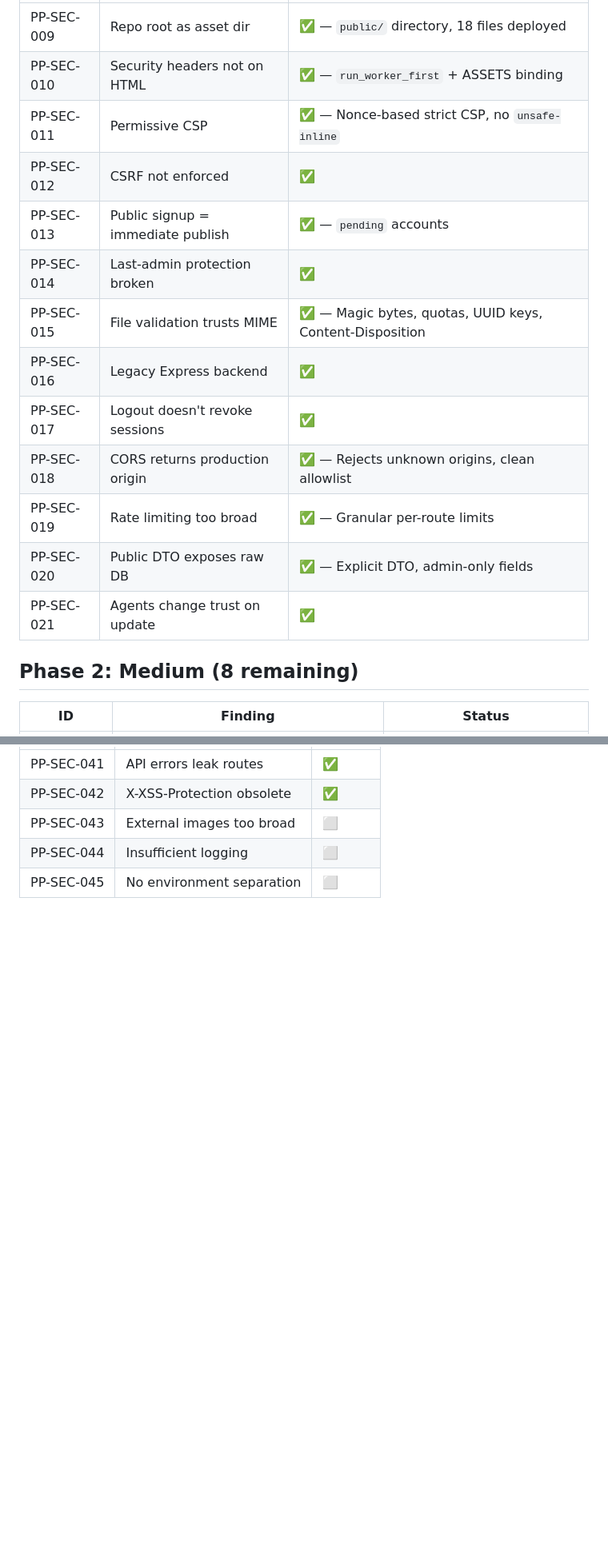
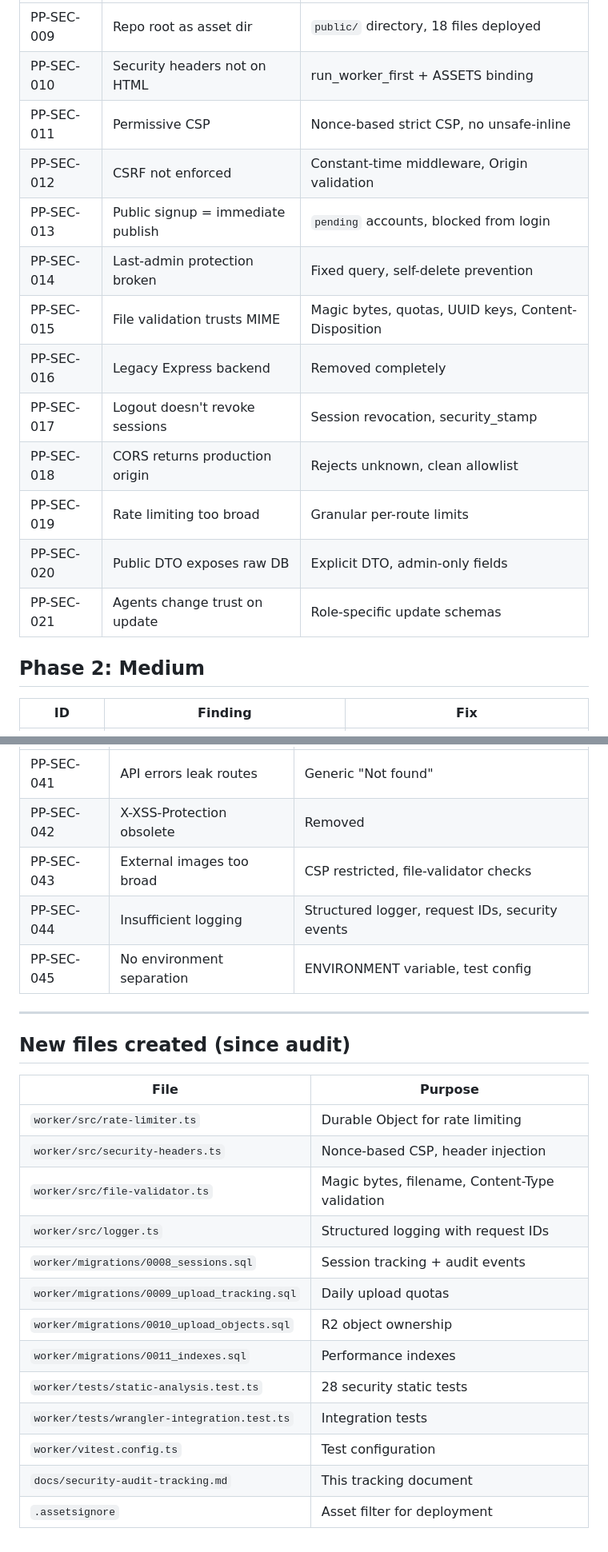
Before and after one commit to Ndukka/primeprop-nigeria, a Markdown page: docs/security-audit-tracking.md, 2 parts joined by grey strips. Shown at 80% size. GitHub-like rendering; blank space fills up the shorter version.

```diff
--- a/docs/security-audit-tracking.md
+++ b/docs/security-audit-tracking.md
@@ -38,19 +59,19 @@
 |---|---|---|
-| PP-SEC-009 | Repo root as asset dir | ✅ — `public/` directory, 18 files deployed |
-| PP-SEC-010 | Security headers not on HTML | ✅ — `run_worker_first` + ASSETS binding |
-| PP-SEC-011 | Permissive CSP | ✅ — Nonce-based strict CSP, no `unsafe-inline` |
-| PP-SEC-012 | CSRF not enforced | ✅ |
-| PP-SEC-013 | Public signup = immediate publish | ✅ — `pending` accounts |
-| PP-SEC-014 | Last-admin protection broken | ✅ |
-| PP-SEC-015 | File validation trusts MIME | ✅ — Magic bytes, quotas, UUID keys, Content-Disposition |
-| PP-SEC-016 | Legacy Express backend | ✅ |
-| PP-SEC-017 | Logout doesn't revoke sessions | ✅ |
-| PP-SEC-018 | CORS returns production origin | ✅ — Rejects unknown origins, clean allowlist |
-| PP-SEC-019 | Rate limiting too broad | ✅ — Granular per-route limits |
-| PP-SEC-020 | Public DTO exposes raw DB | ✅ — Explicit DTO, admin-only fields |
-| PP-SEC-021 | Agents change trust on update | ✅ |
+| PP-SEC-009 | Repo root as asset dir | `public/` directory, 18 files deployed |
+| PP-SEC-010 | Security headers not on HTML | run_worker_first + ASSETS binding |
+| PP-SEC-011 | Permissive CSP | Nonce-based strict CSP, no unsafe-inline |
+| PP-SEC-012 | CSRF not enforced | Constant-time middleware, Origin validation |
+| PP-SEC-013 | Public signup = immediate publish | `pending` accounts, blocked from login |
+| PP-SEC-014 | Last-admin protection broken | Fixed query, self-delete prevention |
+| PP-SEC-015 | File validation trusts MIME | Magic bytes, quotas, UUID keys, Content-Disposition |
+| PP-SEC-016 | Legacy Express backend | Removed completely |
+| PP-SEC-017 | Logout doesn't revoke sessions | Session revocation, security_stamp |
+| PP-SEC-018 | CORS returns production origin | Rejects unknown, clean allowlist |
+| PP-SEC-019 | Rate limiting too broad | Granular per-route limits |
+| PP-SEC-020 | Public DTO exposes raw DB | Explicit DTO, admin-only fields |
+| PP-SEC-021 | Agents change trust on update | Role-specific update schemas |
 
-## Phase 2: Medium (8 remaining)
+## Phase 2: Medium
 
-| ID | Finding | Status |
+| ID | Finding | Fix |
 |---|---|---|
@@ -80,6 +101,26 @@
 |---|---|---|
-| PP-SEC-041 | API errors leak routes | ✅ |
-| PP-SEC-042 | X-XSS-Protection obsolete | ✅ |
-| PP-SEC-043 | External images too broad | ⬜ |
-| PP-SEC-044 | Insufficient logging | ⬜ |
-| PP-SEC-045 | No environment separation | ⬜ |
+| PP-SEC-041 | API errors leak routes | Generic "Not found" |
+| PP-SEC-042 | X-XSS-Protection obsolete | Removed |
+| PP-SEC-043 | External images too broad | CSP restricted, file-validator checks |
+| PP-SEC-044 | Insufficient logging | Structured logger, request IDs, security events |
+| PP-SEC-045 | No environment separation | ENVIRONMENT variable, test config |
+
+---
+
+## New files created (since audit)
+
+| File | Purpose |
+|---|---|
+| `worker/src/rate-limiter.ts` | Durable Object for rate limiting |
+| `worker/src/security-headers.ts` | Nonce-based CSP, header injection |
+| `worker/src/file-validator.ts` | Magic bytes, filename, Content-Type validation |
+| `worker/src/logger.ts` | Structured logging with request IDs |
+| `worker/migrations/0008_sessions.sql` | Session tracking + audit events |
+| `worker/migrations/0009_upload_tracking.sql` | Daily upload quotas |
+| `worker/migrations/0010_upload_objects.sql` | R2 object ownership |
+| `worker/migrations/0011_indexes.sql` | Performance indexes |
+| `worker/tests/static-analysis.test.ts` | 28 security static tests |
+| `worker/tests/wrangler-integration.test.ts` | Integration tests |
+| `worker/vitest.config.ts` | Test configuration |
+| `docs/security-audit-tracking.md` | This tracking document |
+| `.assetsignore` | Asset filter for deployment |
```
Also changed, not shown: other parts of docs/security-audit-tracking.md (+58 -37 lines).
